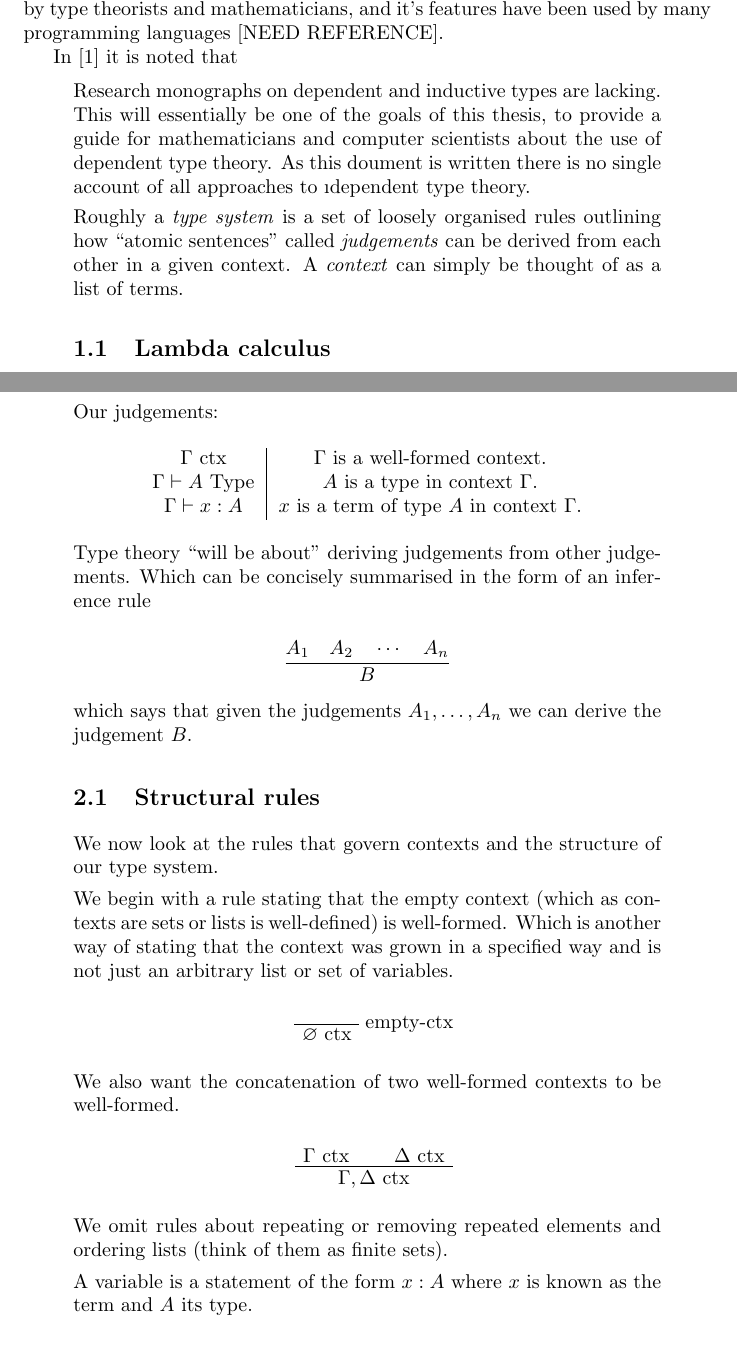
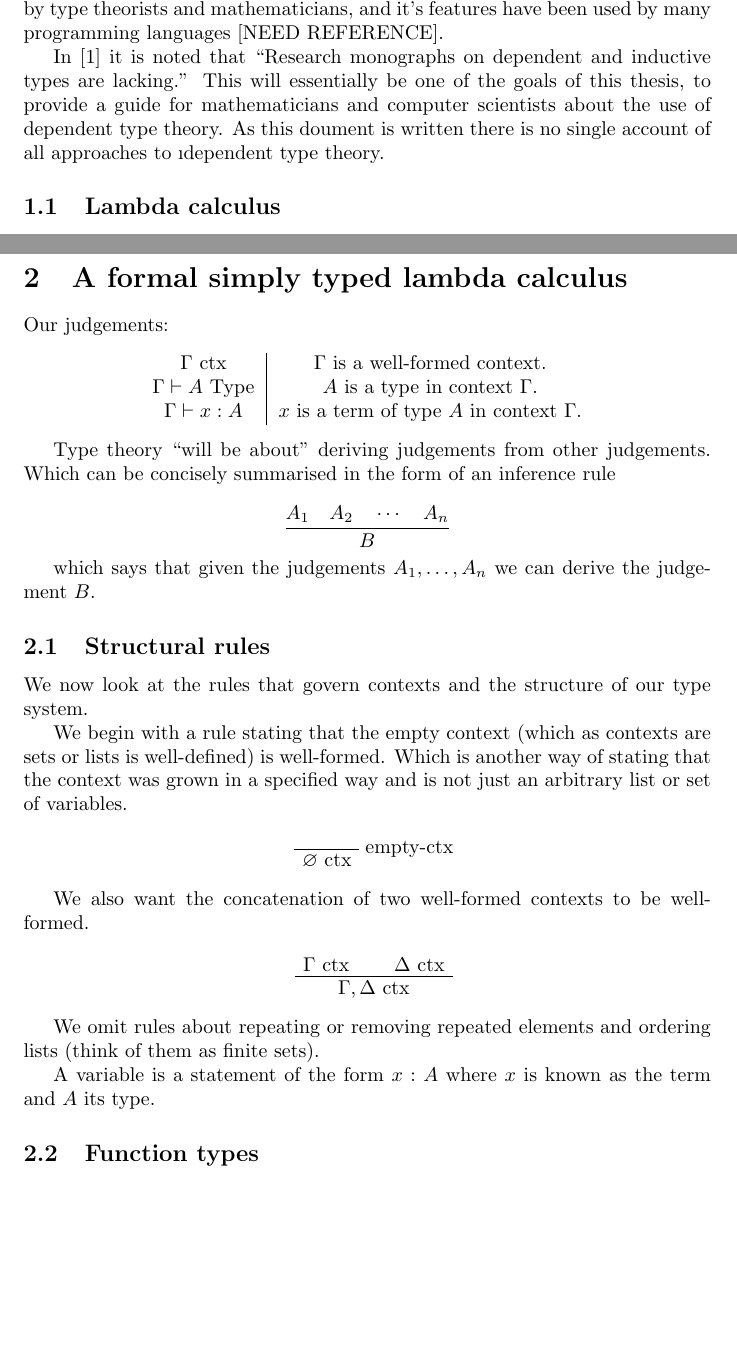
Before and after one commit to Alizter/uthesis, a LaTeX document (main.tex, which reads intro.tex): two parts of pages 1 and 3 of 4 before the commit and two parts of pages 1 and 2 of 3 after it, joined at a grey line, cut so that both start at the same text, the shorter picture padded with empty space. Compiled offline with pdfLaTeX.

Commit message:
Reorganising project. Really need to do some writing however.

```diff
--- a/intro.tex
+++ b/intro.tex
@@ -2,7 +2,7 @@
 
 Simply typed lambda calculus (STLC) has been well documented and studied by type theorists and mathematicians, and it's features have been used by many programming languages [NEED REFERENCE].
 
-In \cite{BarendregtHenk2013Lcwt} it is noted that \quote{Research monographs on dependent and inductive types are lacking.} This will essentially be one of the goals of this thesis, to provide a guide for mathematicians and computer scientists about the use of dependent type theory. As this doument is written there is no single account of all approaches to \i{dependent} type theory.
+In \cite{BarendregtHenk2013Lcwt} it is noted that \say{Research monographs on dependent and inductive types are lacking.} This will essentially be one of the goals of this thesis, to provide a guide for mathematicians and computer scientists about the use of dependent type theory. As this doument is written there is no single account of all approaches to \i{dependent} type theory.
 
 
-Roughly a \textit{type system} is a set of loosely organised rules outlining how ``atomic sentences'' called \textit{judgements} can be derived from each other in a given context. A \textit{context} can simply be thought of as a list of terms.
+%Roughly a \textit{type system} is a set of loosely organised rules outlining how ``atomic sentences'' called \textit{judgements} can be derived from each other in a given context. A \textit{context} can simply be thought of as a list of terms.
--- a/main.tex
+++ b/main.tex
@@ -5,6 +5,7 @@
 \usepackage{amssymb}
 \usepackage{natbib}
 \usepackage{url}
+\usepackage{dirtytalk}
 
 \title{Introduction to dependent type theory}
 \author{Ali Caglayan}
```
Also changed, not shown: tt.tex (added, +1 -0 lines), main.pdf.
